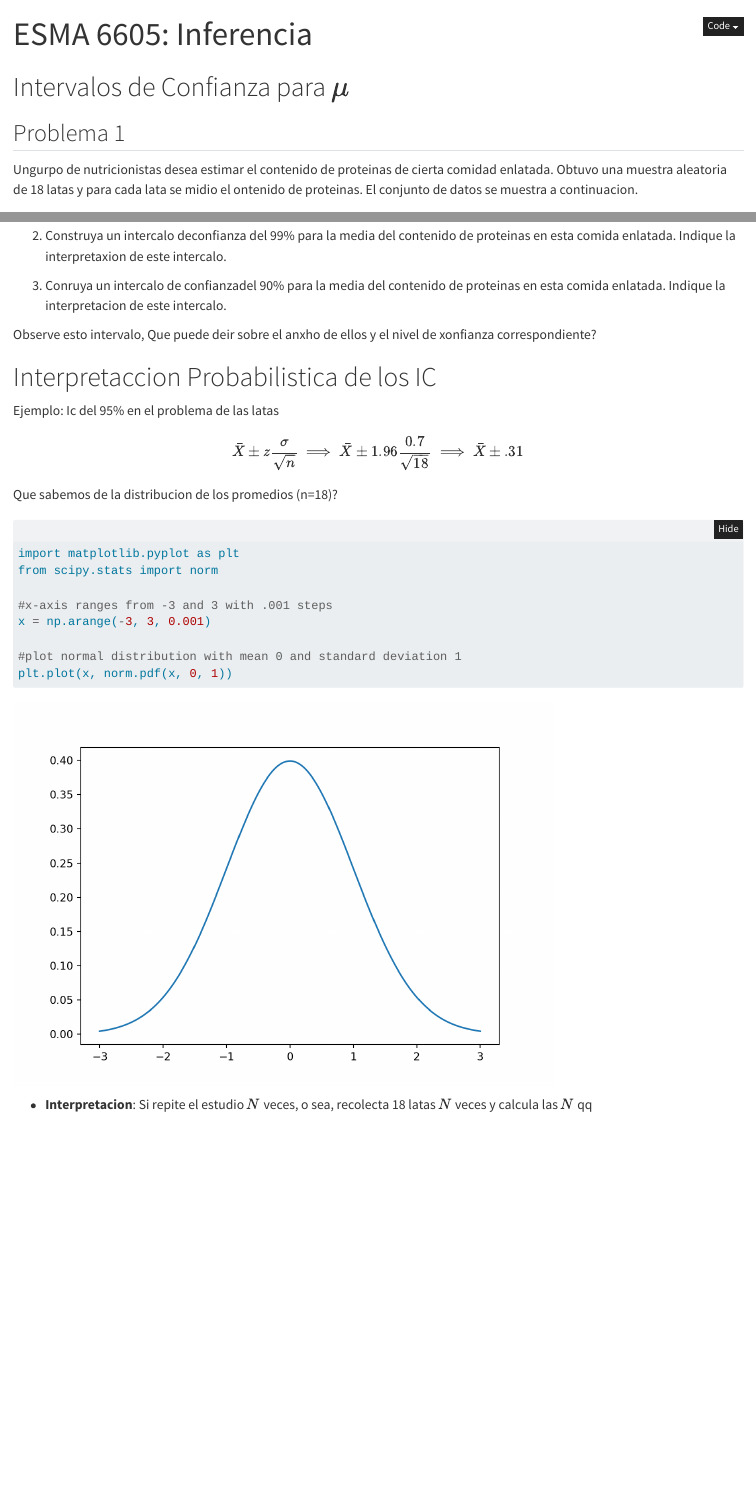
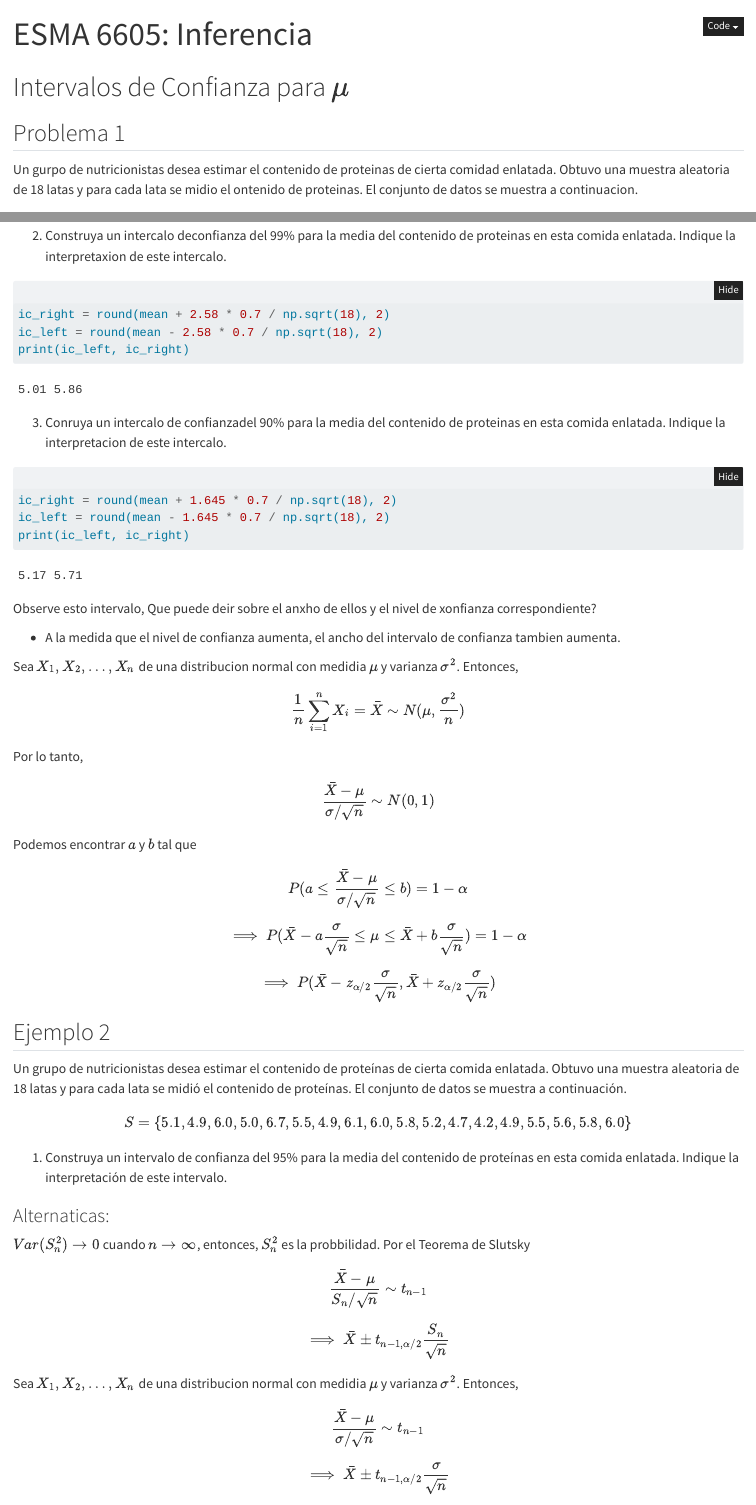
Before and after one commit to ouslan/ESMA-6605, a Quarto document (notebooks/Capitulo_3_Inferencia.qmd): the page in a window 1100 px wide, from its top, and a second part further down, joined at a grey line. Rendered offline with R 4.5, knitr and Pandoc in place of Quarto, with nearby package versions; folded parts are opened.

Commit message:
fixed eros in homework

````diff
--- a/notebooks/Capitulo_3_Inferencia.qmd
+++ b/notebooks/Capitulo_3_Inferencia.qmd
@@ -11,7 +11,7 @@ jupyter: python3
 
 ## Problema 1
 
-Ungurpo de nutricionistas desea estimar el contenido de proteinas de cierta comidad
+Un gurpo de nutricionistas desea estimar el contenido de proteinas de cierta comidad
 enlatada. Obtuvo una muestra aleatoria de 18 latas y para cada lata se midio el ontenido de proteinas.
 El conjunto de datos se  muestra a continuacion.
 $$ S = \{ 5.1, 4.9, 6.0, 5.0, 6.7, 5.5, 4.9, 6.1, 6.0, 5.8, 5.2, 4.7, 4.2, 4.9, 5.5, 5.6, 5.8, 6.0 \} $$
@@ -26,7 +26,6 @@ Indique la interpretaxion de este intervalo.
 ```{python}
 import numpy as np
 S = np.array([5.1, 4.9, 6.0, 5.0, 6.7, 5.5, 4.9, 6.1, 6.0, 5.8, 5.2, 4.7, 4.2, 4.9, 5.5, 5.6, 5.8, 6.0])
-intervalo_confianza = 0.95
 mean = S.mean()
 std = S.std()
 ic_right = round(mean + 1.96 * 0.7 / np.sqrt(18), 2)
@@ -41,11 +40,54 @@ print(ic_left2, ic_right2)
 
 2. Construya un intercalo deconfianza del 99% para la media del contenido de proteinas en esta comida enlatada.
 Indique la interpretaxion de este intercalo.
+```{python}
+ic_right = round(mean + 2.58 * 0.7 / np.sqrt(18), 2)
+ic_left = round(mean - 2.58 * 0.7 / np.sqrt(18), 2)
+print(ic_left, ic_right)
+```
 
 3. Conruya un intercalo de confianzadel 90% para la media del contenido de proteinas en esta comida enlatada.
 Indique la interpretacion de este intercalo.
+```{python}
+ic_right = round(mean + 1.645 * 0.7 / np.sqrt(18), 2)
+ic_left = round(mean - 1.645 * 0.7 / np.sqrt(18), 2)
+print(ic_left, ic_right)
+```
 
 Observe esto intervalo, Que puede deir sobre el anxho de ellos y el nivel de xonfianza correspondiente?
+
+- A la medida que el nivel de confianza aumenta, el ancho del intervalo de confianza tambien aumenta.
+
+Sea $X_1, X_2, \ldots, X_n$ de una distribucion normal con medidia $\mu$ y  varianza $\sigma^2$. Entonces,
+$$ \frac{1}{n} \sum_{i=1}^n X_i = \bar{X} \sim N(\mu, \frac{\sigma^2}{n}) $$
+
+Por lo tanto,
+$$ \frac{\bar{X} - \mu}{\sigma / \sqrt{n}} \sim N(0, 1) $$
+
+Podemos encontrar $a$ y $b$ tal que
+$$ P(a \leq \frac{\bar{X} - \mu}{\sigma / \sqrt{n}} \leq b) = 1 - \alpha $$
+$$ \implies P(\bar{X} - a \frac{\sigma}{\sqrt{n}} \leq \mu \leq \bar{X} + b \frac{\sigma}{\sqrt{n}}) = 1 - \alpha $$
+$$ \implies P(\bar{X} - z_{\alpha/2} \frac{\sigma}{\sqrt{n}}, \bar{X} + z_{\alpha/2} \frac{\sigma}{\sqrt{n}})$$
+
+## Ejemplo 2
+
+Un grupo de nutricionistas desea estimar el contenido de proteínas de cierta
+comida enlatada. Obtuvo una muestra aleatoria de 18 latas y para cada lata se midió el
+contenido de proteínas. El conjunto de datos se muestra a continuación.
+$$ S = \{ 5.1, 4.9, 6.0, 5.0, 6.7, 5.5, 4.9, 6.1, 6.0, 5.8, 5.2, 4.7, 4.2, 4.9, 5.5, 5.6, 5.8, 6.0 \} $$
+
+1. Construya un intervalo de confianza del 95% para la media del contenido de proteínas
+en esta comida enlatada. Indique la interpretación de este intervalo.
+
+### Alternaticas:
+
+$Var(S^2_n) \rightarrow 0$ cuando $n \rightarrow \infty$, entonces, $S^2_n$ es la probbilidad. Por el Teorema de Slutsky
+$$ \frac{\bar{X} - \mu}{S_n / \sqrt{n}} \sim t_{n-1} $$
+$$ \implies \bar{X} \pm t_{n-1, \alpha/2} \frac{S_n}{\sqrt{n}} $$
+
+Sea $X_1, X_2, \ldots, X_n$ de una distribucion normal con medidia $\mu$ y  varianza $\sigma^2$. Entonces,
+$$ \frac{\bar{X} - \mu}{\sigma / \sqrt{n}} \sim t_{n-1} $$
+$$ \implies \bar{X} \pm t_{n-1, \alpha/2} \frac{\sigma}{\sqrt{n}} $$
 
 # Interpretaccion Probabilistica de los IC
 
````
Also changed, not shown: homeworks/homework-02/homework-02.tex, homeworks/homework-02/out/homework-02.pdf.
